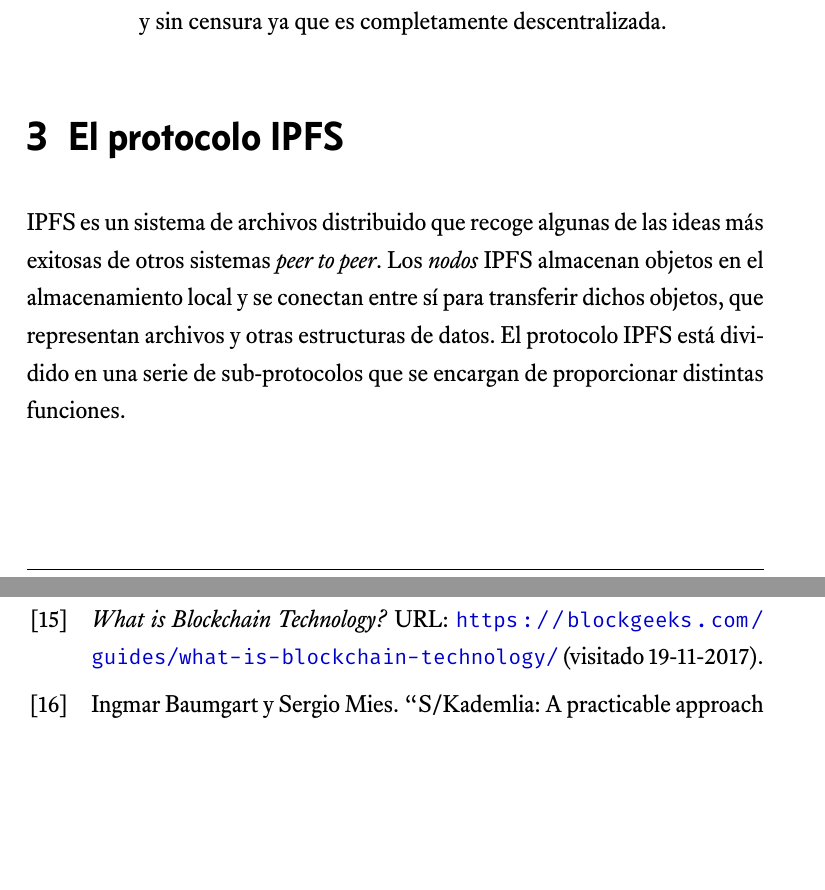
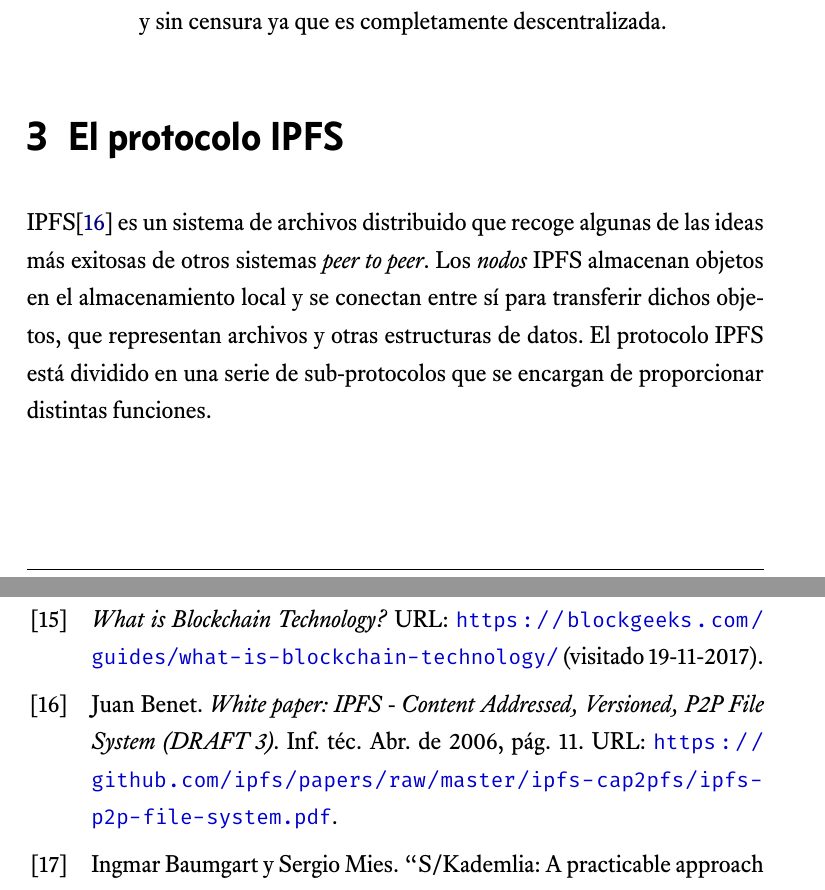
Before and after one commit to jmml97/fr-ipfs, a LaTeX document (memoria/memoria.tex, which reads memoria/bibliografia.bib): two parts of pages 11 and 28 of 29, joined at a grey line, cut so that both start at the same text, the shorter picture padded with empty space. Compiled offline with XeLaTeX.

Commit message:
Añade cita al white paper de IPFS

```diff
--- a/memoria/bibliografia.bib
+++ b/memoria/bibliografia.bib
@@ -169,3 +169,8 @@ isbn = {978-1-4244-1889-3}
   url = {https://blockgeeks.com/guides/what-is-blockchain-technology/},
   urldate = {2017-11-19}
 }
+
+@TECHREPORT{ipfs-white-paper,
+  AUTHOR =        {Juan Benet},
+  TITLE =         {White paper: IPFS - Content Addressed, Versioned, P2P File
+                  System (DRAFT 3)},
@@ -171,0 +181,5 @@ isbn = {978-1-4244-1889-3}
+  YEAR  =         {2006},
+  PAGES =         {11},
+  URL   =         {https://github.com/ipfs/papers/raw/master/ipfs-cap2pfs/ipfs-p2p-file-system.pdf},
+  CONTACT =       {juan@benet.ai}
+}
--- a/memoria/memoria.tex
+++ b/memoria/memoria.tex
@@ -393,7 +393,7 @@ En este apartado vamos a proporcionar una serie de ejemplos de tecnologías de w
 \section{El protocolo IPFS} % (fold)
 \label{sec:el_protocolo_ipfs}
 
-IPFS es un sistema de archivos distribuido que recoge algunas de las ideas más exitosas de otros sistemas \textit{peer to peer}. Los \textit{nodos} IPFS almacenan objetos en el almacenamiento local y se conectan entre sí para transferir dichos objetos, que representan archivos y otras estructuras de datos. El protocolo IPFS está dividido en una serie de sub-protocolos que se encargan de proporcionar distintas funciones.
+IPFS\cite{ipfs-white-paper} es un sistema de archivos distribuido que recoge algunas de las ideas más exitosas de otros sistemas \textit{peer to peer}. Los \textit{nodos} IPFS almacenan objetos en el almacenamiento local y se conectan entre sí para transferir dichos objetos, que representan archivos y otras estructuras de datos. El protocolo IPFS está dividido en una serie de sub-protocolos que se encargan de proporcionar distintas funciones.
 
 \subsection{Identidades} % (fold)
 \label{sub:identidades}
```
Also changed, not shown: memoria/memoria.pdf, memoria/bibliografia.bib (4 more changed lines), memoria/memoria.tex (7 more changed lines), 1 other file.
